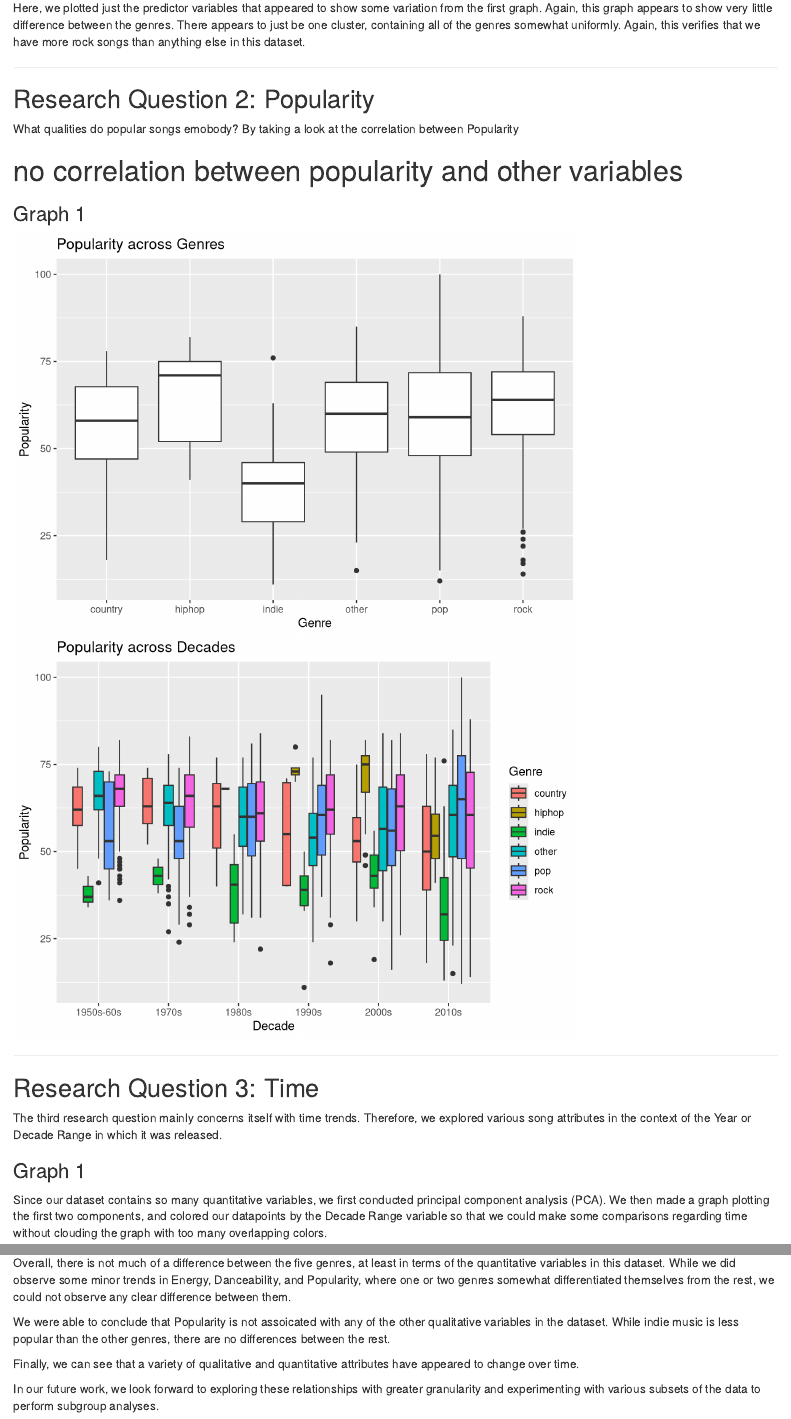
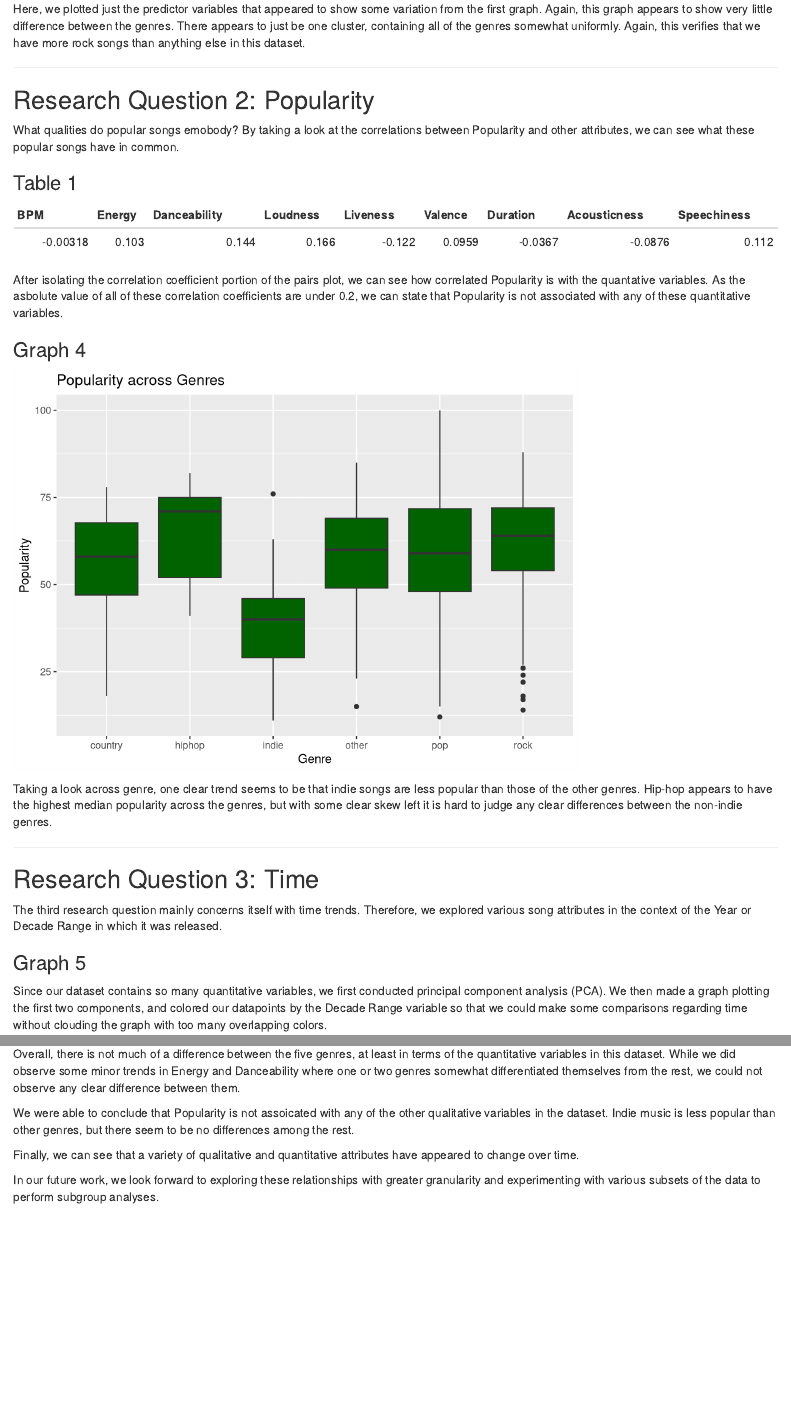
Before and after one commit to kyrab/36-315-Final-Project, an R Markdown document (ProjectGraphs.Rmd): the page in a window 1100 px wide, from 2050 px down before the commit and from 1590 px down after it, so that both start at the same text, and a second part further down, joined at a grey line. Rendered offline with R 4.5, knitr and Pandoc, with nearby package versions; some code elsewhere in the file could not run offline; common packages that the code uses without loading them are loaded.

Commit message:
Popularity graphs

````diff
--- a/ProjectGraphs.Rmd
+++ b/ProjectGraphs.Rmd
@@ -173,24 +170,28 @@ Here, we plotted just the predictor variables that appeared to show some variati
 
 ## Research Question 2: Popularity
 
-What qualities do popular songs emobody? By taking a look at the correlation between Popularity
+What qualities do popular songs emobody? By taking a look at the correlations between Popularity and other attributes, we can see what these popular songs have in common.
 
-# no correlation between popularity and other variables
+### Table 1
 
-### Graph 1
+```{r, fig.cap="Table of Popularity correlatioon values with quantitative variables."}
+correls <- c(-0.00318,0.103,0.144,0.166,-0.122,0.0959,-0.0367,-0.0876,0.112)
+names <- c("BPM", "Energy", "Danceability", "Loudness", "Liveness", "Valence",
+           "Duration", "Acousticness", "Speechiness")
+kable(t(correls), col.names = names)
+```
 
+After isolating the correlation coefficient portion of the pairs plot, we can see how correlated Popularity is with the quantative variables. As the asbolute value of all of these correlation coefficients are under 0.2, we can state that Popularity is not associated with any of these quantitative variables.
+
+### Graph 4
 
 ```{r}
-#ggpairs(data = spotify, columns = (8:15))
+ggplot(spotify, aes(x = Genre, y = Popularity)) +
+  geom_boxplot(fill = "darkgreen") +
+  labs(title = "Popularity across Genres")
+```
 
-ggplot(spotify, aes(x = Genre, y = Popularity)) +
-  geom_boxplot() +
-  labs(title = "Popularity across Genres")
-
-ggplot(spotify, aes(x = Decade, y = Popularity, fill = Genre)) +
-  geom_boxplot() +
-  labs(title = "Popularity across Decades")
-```
+Taking a look across genre, one clear trend seems to be that indie songs are less popular than those of the other genres. Hip-hop appears to have the highest median popularity across the genres, but with some clear skew left it is hard to judge any clear differences between the non-indie genres.
 
 ***
 
@@ -198,7 +199,7 @@ ggplot(spotify, aes(x = Decade, y = Popularity, fill = Genre)) +
 
 The third research question mainly concerns itself with time trends. Therefore, we explored various song attributes in the context of the Year or Decade Range in which it was released.
 
-### Graph 1
+### Graph 5
 
 Since our dataset contains so many quantitative variables, we first conducted principal component analysis (PCA). We then made a graph plotting the first two components, and colored our datapoints by the Decade Range variable so that we could make some comparisons regarding time without clouding the graph with too many overlapping colors.
 
@@ -316,9 +317,9 @@ The global trend can be seen in the second facet, which shows that the median Da
 
 # Conclusions
 
-Overall, there is not much of a difference between the five genres, at least in terms of the quantitative variables in this dataset. While we did observe some minor trends in Energy, Danceability, and Popularity, where one or two genres somewhat differentiated themselves from the rest, we could not observe any clear difference between them.
+Overall, there is not much of a difference between the five genres, at least in terms of the quantitative variables in this dataset. While we did observe some minor trends in Energy and Danceability where one or two genres somewhat differentiated themselves from the rest, we could not observe any clear difference between them.
 
-We were able to conclude that Popularity is not assoicated with any of the other qualitative variables in the dataset. While indie music is less popular than the other genres, there are no differences between the rest.
+We were able to conclude that Popularity is not assoicated with any of the other qualitative variables in the dataset. Indie music is less popular than other genres, but there seem to be no differences among the rest.
 
 Finally, we can see that a variety of qualitative and quantitative attributes have appeared to change over time.
 
````
Also changed, not shown: ProjectGraphs.Rmd (7 more changed lines).
